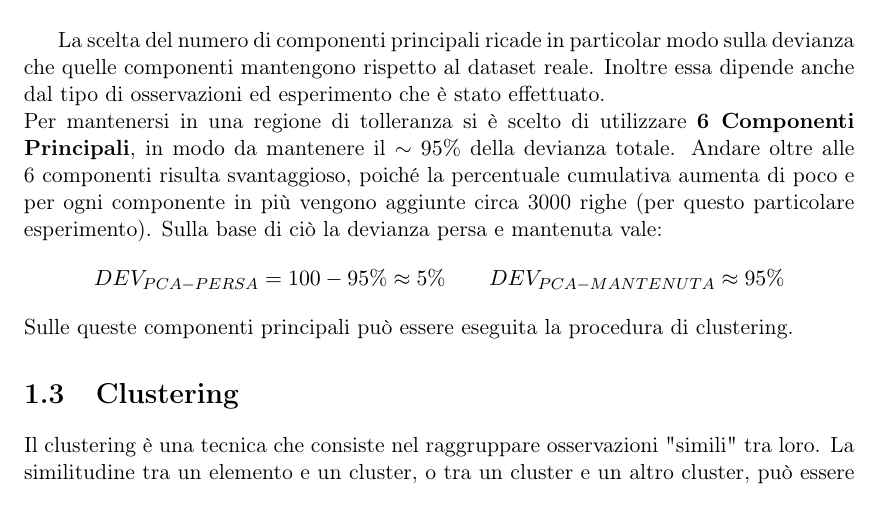
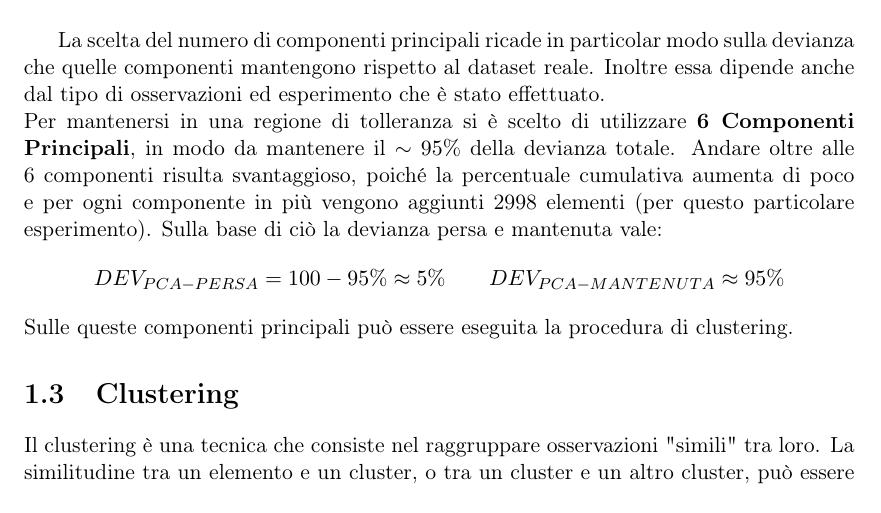
Before and after one commit to gdicecio/Elaborato_IE, a LaTeX book (progetto.tex, which reads cap/workload_caracterization.tex): part of page 7 of 9, cut so that both start at the same text. Compiled offline with pdfLaTeX.

Commit message:
Update workload_caracterization.tex

```diff
--- a/cap/workload_caracterization.tex
+++ b/cap/workload_caracterization.tex
@@ -86,7 +86,7 @@ A seguito del filtraggio il dataset risulta ridotto grazie alla rimozione di alc
 	\caption{\textit{PCA applicata al dataset filtrato}}
 \end{figure}
 La scelta del numero di componenti principali ricade in particolar modo sulla devianza che quelle componenti mantengono rispetto al dataset reale. Inoltre essa dipende anche dal tipo di osservazioni ed esperimento che è stato effettuato.
-\\Per mantenersi in una regione di tolleranza si è scelto di utilizzare \textbf{6 Componenti Principali}, in modo da mantenere il $\sim95\%$ della devianza totale. Andare oltre alle 6 componenti risulta svantaggioso, poiché la percentuale cumulativa aumenta di poco e per ogni componente in più vengono aggiunte circa 3000 righe (per questo particolare esperimento). Sulla base di ciò la devianza persa e mantenuta vale:
+\\Per mantenersi in una regione di tolleranza si è scelto di utilizzare \textbf{6 Componenti Principali}, in modo da mantenere il $\sim95\%$ della devianza totale. Andare oltre alle 6 componenti risulta svantaggioso, poiché la percentuale cumulativa aumenta di poco e per ogni componente in più vengono aggiunti 2998 elementi (per questo particolare esperimento). Sulla base di ciò la devianza persa e mantenuta vale:
 \begin{equation*}
 	DEV_{PCA-PERSA} = 100-95 \% \approx 5\% \qquad 	DEV_{PCA-MANTENUTA} \approx 95 \%
 \end{equation*}
```
